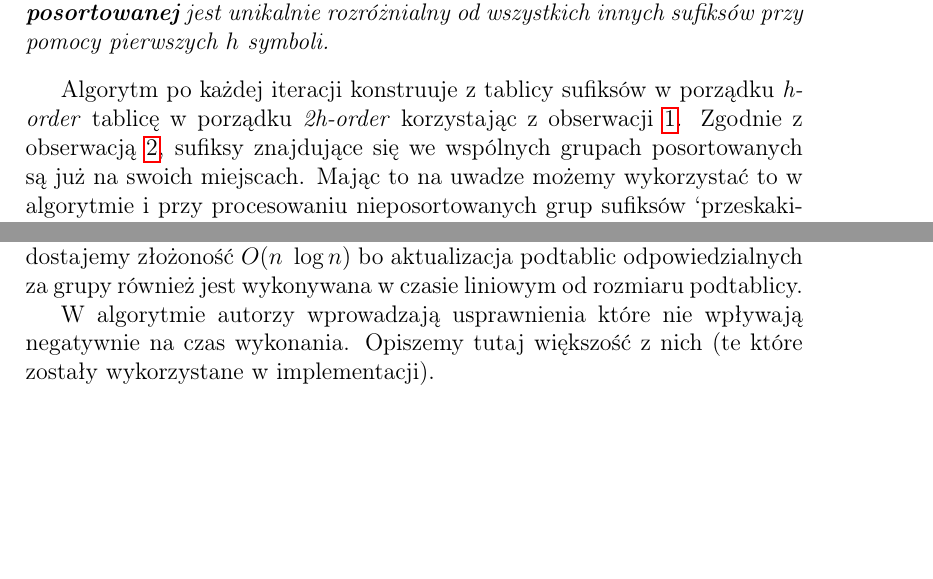
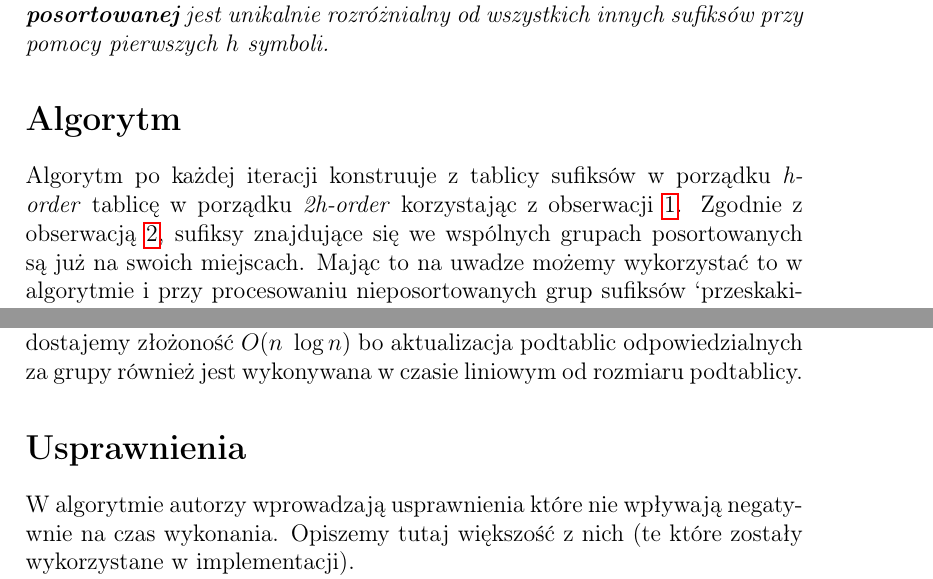
Before and after one commit to krzysztof-turowski/string-algorithms, a LaTeX document (text/temp/PALENICA/Larsson_Sadakane_Suffix_Array.tex): two parts of pages 2 and 4 of 5, joined at a grey line, cut so that both start at the same text, the shorter picture padded with empty space. Compiled offline with pdfLaTeX.

Commit message:
Add sections in tex file

```diff
--- a/text/temp/PALENICA/Larsson_Sadakane_Suffix_Array.tex
+++ b/text/temp/PALENICA/Larsson_Sadakane_Suffix_Array.tex
@@ -65,6 +65,9 @@ Grupy będziemy numerować żeby móc przeprowadzać obliczenia na poszczególny
 \label{obs2}
 Gdy I jest w \textit{h-order}, każdy sufiks w \textbf{wspólnej grupie posortowanej} jest unikalnie rozróżnialny od wszystkich innych sufiksów przy pomocy pierwszych $h$ symboli.
 \end{observation}
+
+\section*{Algorytm}
+
 Algorytm po każdej iteracji konstruuje z tablicy sufiksów w porządku \textit{h-order} tablicę w porządku \textit{2h-order} korzystając z obserwacji \ref{obs1}. Zgodnie z obserwacją \ref{obs2}, sufiksy znajdujące się we wspólnych grupach posortowanych są już na swoich miejscach. Mając to na uwadze możemy wykorzystać to w algorytmie i przy procesowaniu nieposortowanych grup sufiksów `przeskakiwać` nad wspólnymi grupami posortowanymi. Po każdej iteracji jest szansa, że pojawią się nowe grupy posortowane więc dodatkowo będziemy pilnować aby spójne sekwencje grup posortowanych były przez nas łączone we wspólne grupy posortowane.
 
 Podstawowy algorytm będzie się prezentował następująco:
@@ -90,6 +93,8 @@ Każdy węzeł `środkowy` na ścieżce odpowiada podwojeniu \textit{h-order} w
 \end{lemma}
 Na danym poziomie drzewa ilość wykonanej pracy będzie $O(n)$ bo to obliczenie odpowiada wykonaniu podziału na rozłączne podtablice. Stąd dostajemy złożoność $O(n\ \log{n})$ bo aktualizacja podtablic odpowiedzialnych za grupy również jest wykonywana w czasie liniowym od rozmiaru podtablicy.
 
+\section*{Usprawnienia}
+
 W algorytmie autorzy wprowadzają usprawnienia które nie wpływają negatywnie na czas wykonania. Opiszemy tutaj większość z nich (te które zostały wykorzystane w implementacji).
 
 \textbf{Eliminacja tablicy długości $L$}. Tablica długości dla grup nieposortowanych jest nam zbędna ze względu na to jak numerujemy grupy. Przypomnijmy, numer grupy $I[f \ldots g]$ to $g$, czyli $V[f-1] = g$ a w konsekwencji rozmiar grupy to $V[f-1] - g + 1$. Do spamiętania rozmiarów wspólnych grup posortowanych możemy użyć tablicy $I$. Wpólne grupy posortowane nie pojawią się w wywołaniu quicksorta a tylko tam korzystamy z $I$ w trakcie działania algorytmu. Jedynym problemem pozostaje odzyskanie porządku w $I$ na samym końcu algorytmu, ale tutaj wystarczy, że skorzystamy z tablicy $V$ trzymającej numery grup (indywidualne grupy posortowane mają różne numery), więc $I[V[i]] = i$ dla $0 \leq i < n+1$ odzyska tablicę sufiksową na końcu. Ostatecznie otrzymujemy następującą procedurę odzyskania długości grupy: jeśli $I[i] < 0$ to $I[i \ldots i - I[i] - 1]$ jest wspólną grupą posortowaną. W przeciwnym wypadku $I[i \ldots i + V[I[i]-1]]$ jest nieposortowaną grupą.
```
Also changed, not shown: text/temp/PALENICA/Faster_suffix_sorting.pdf.
